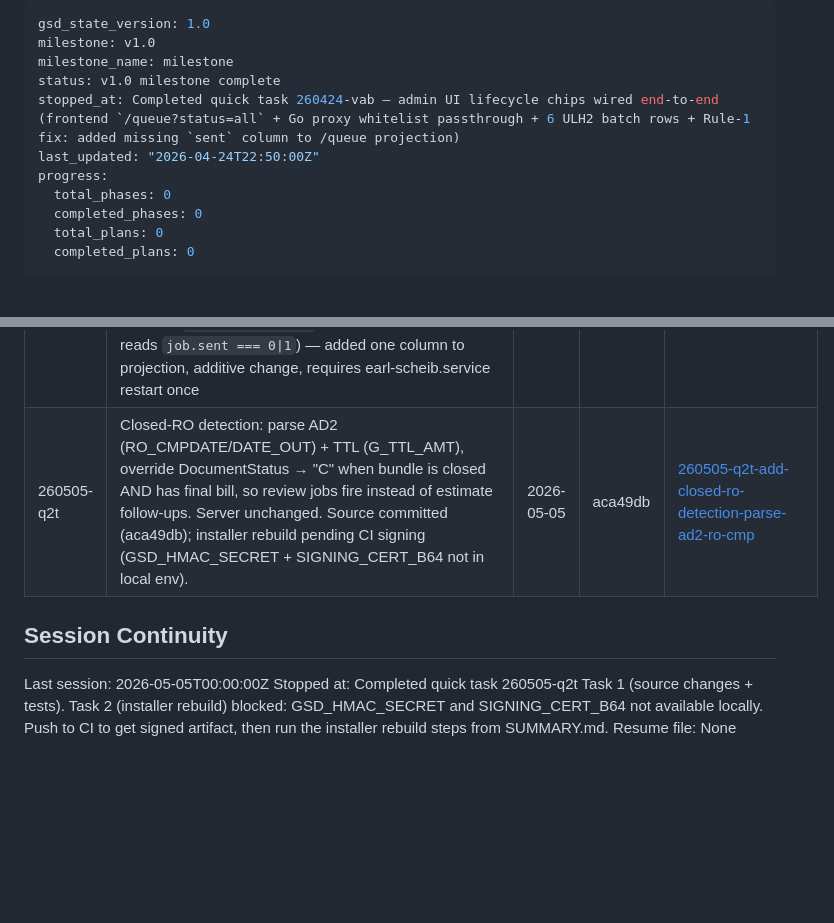
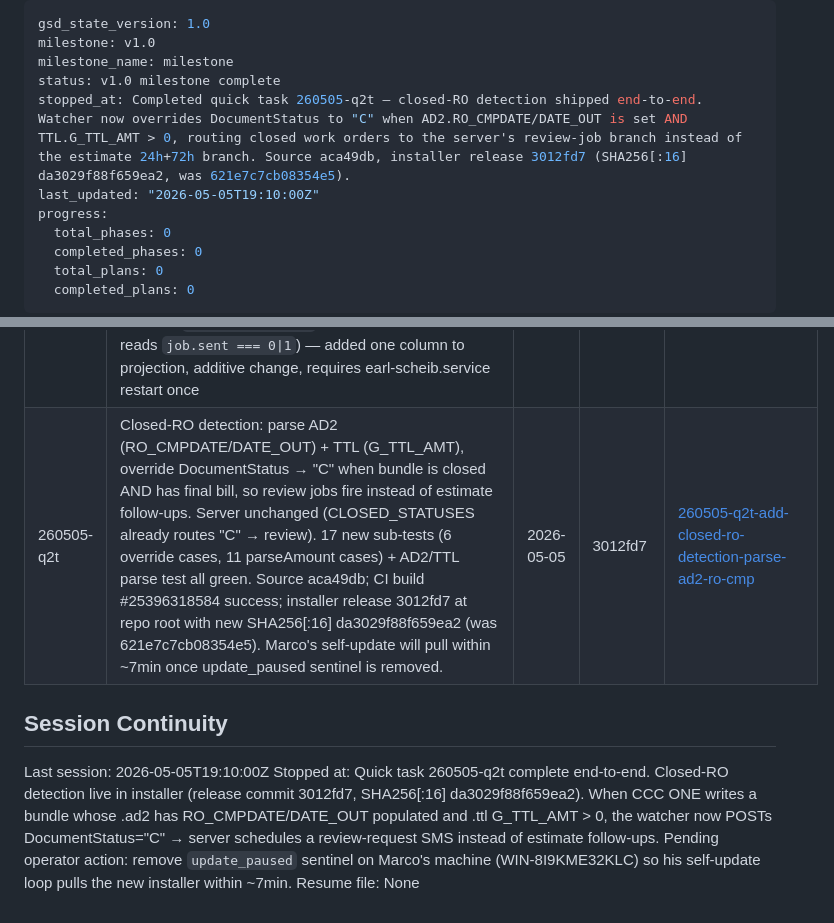
Before and after one commit to jaskarn78/earl-scheib-ems-watcher, a Markdown page: .planning/STATE.md, 2 parts joined by grey strips. GitHub-like rendering; blank space fills up the shorter version.

Commit message:
docs(quick-260505-q2t): record release commit + closed-RO detection shipped
Updates STATE.md frontmatter, Quick Tasks table row, and Session
Continuity to reflect release commit 3012fd7 (SHA256[:16]
da3029f88f659ea2). Also commits the planner-produced PLAN.md.

```diff
--- a/.planning/STATE.md
+++ b/.planning/STATE.md
@@ -3,8 +3,8 @@ gsd_state_version: 1.0
 milestone: v1.0
 milestone_name: milestone
 status: v1.0 milestone complete
-stopped_at: Completed quick task 260424-vab — admin UI lifecycle chips wired end-to-end (frontend `/queue?status=all` + Go proxy whitelist passthrough + 6 ULH2 batch rows + Rule-1 fix: added missing `sent` column to /queue projection)
-last_updated: "2026-04-24T22:50:00Z"
+stopped_at: Completed quick task 260505-q2t — closed-RO detection shipped end-to-end. Watcher now overrides DocumentStatus to "C" when AD2.RO_CMPDATE/DATE_OUT is set AND TTL.G_TTL_AMT > 0, routing closed work orders to the server's review-job branch instead of the estimate 24h+72h branch. Source aca49db, installer release 3012fd7 (SHA256[:16] da3029f88f659ea2, was 621e7c7cb08354e5).
+last_updated: "2026-05-05T19:10:00Z"
 progress:
   total_phases: 0
   completed_phases: 0
@@ -167,10 +167,10 @@ None yet.
 | 260424-oyk | Pre-stage Twilio WhatsApp-sandbox → production-SMS migration on branch `twilio-prod-sms-migration` — one-line `app.py:597` change (drop `whatsapp:` prefix so TWILIO_FROM is used as SMS sender as-is); branch pushed to origin, NOT merged to master; master still on sandbox path until user provides new ACCOUNT_SID/API_KEY/API_SECRET/TWILIO_FROM and flip-day runbook is executed | 2026-04-24 | 54cb771 | [260424-oyk-pre-stage-twilio-whatsapp-sandbox-to-pro](./quick/260424-oyk-pre-stage-twilio-whatsapp-sandbox-to-pro/) |
 | 260424-ulh | Fix `/queue` lifecycle filter + reversible test-row injector + evidence-cited Windows-watcher diagnostic — `GET /earlscheibconcord/queue?status=all\|pending\|sent` (default pending, backwards-compat; 400 on bogus); `scripts/insert_test_pending_job.py` (stdlib-only; 7d-future send_at survives IMMEDIATE_SEND; idempotent `--remove` via `"ULH test row"` tombstone); SUMMARY.md concludes WIN-8I9KME32KLC silence is because CCC ONE folder has 1 new bundle since Apr 23 (`e8b18b75` Apr 24 17:01), not a watcher bug — 374 heartbeats, 0 4xx/5xx, client-side dedup working as designed | 2026-04-24 | cab062b | [260424-ulh-fix-queue-filter-to-show-all-jobs-insert](./quick/260424-ulh-fix-queue-filter-to-show-all-jobs-insert/) |
 | 260424-vab | Wire admin UI lifecycle filter chips end-to-end — frontend `internal/admin/ui/main.js:503` now requests `/queue?status=all` (synced via `make sync-ui` to `ui_public/main.js`); Go admin proxy `handleQueue` passes `?status=` through with whitelist `{pending,sent,all}` (HTTP 400 on bogus, empty status preserves legacy no-param upstream call for backwards-compat; HMAC over empty body unchanged); `scripts/insert_test_pending_job.py` extended with `--batch` / `--remove-batch` (BATCH_TOMBSTONE `"ULH2 test"` disjoint from existing TOMBSTONE; mutex with `--remove`); 6 ULH2 rows = `(24h, 3day, review) × (pending, sent)` all using `+15308450190`; Rule-1 deviation: `/queue` SELECT in app.py was missing the `sent` column, breaking `jobMatchesFilter` chip semantics (frontend reads `job.sent === 0\|1`) — added one column to projection, additive change, requires earl-scheib.service restart once | 2026-04-24 | 0966ec4 | [260424-vab-make-admin-ui-lifecycle-filter-chips-wor](./quick/260424-vab-make-admin-ui-lifecycle-filter-chips-wor/) |
-| 260505-q2t | Closed-RO detection: parse AD2 (RO_CMPDATE/DATE_OUT) + TTL (G_TTL_AMT), override DocumentStatus → "C" when bundle is closed AND has final bill, so review jobs fire instead of estimate follow-ups. Server unchanged. Source committed (aca49db); installer rebuild pending CI signing (GSD_HMAC_SECRET + SIGNING_CERT_B64 not in local env). | 2026-05-05 | aca49db | [260505-q2t-add-closed-ro-detection-parse-ad2-ro-cmp](./quick/260505-q2t-add-closed-ro-detection-parse-ad2-ro-cmp/) |
+| 260505-q2t | Closed-RO detection: parse AD2 (RO_CMPDATE/DATE_OUT) + TTL (G_TTL_AMT), override DocumentStatus → "C" when bundle is closed AND has final bill, so review jobs fire instead of estimate follow-ups. Server unchanged (CLOSED_STATUSES already routes "C" → review). 17 new sub-tests (6 override cases, 11 parseAmount cases) + AD2/TTL parse test all green. Source aca49db; CI build #25396318584 success; installer release 3012fd7 at repo root with new SHA256[:16] da3029f88f659ea2 (was 621e7c7cb08354e5). Marco's self-update will pull within ~7min once update_paused sentinel is removed. | 2026-05-05 | 3012fd7 | [260505-q2t-add-closed-ro-detection-parse-ad2-ro-cmp](./quick/260505-q2t-add-closed-ro-detection-parse-ad2-ro-cmp/) |
 
 ## Session Continuity
 
-Last session: 2026-05-05T00:00:00Z
-Stopped at: Completed quick task 260505-q2t Task 1 (source changes + tests). Task 2 (installer rebuild) blocked: GSD_HMAC_SECRET and SIGNING_CERT_B64 not available locally. Push to CI to get signed artifact, then run the installer rebuild steps from SUMMARY.md.
+Last session: 2026-05-05T19:10:00Z
+Stopped at: Quick task 260505-q2t complete end-to-end. Closed-RO detection live in installer (release commit 3012fd7, SHA256[:16] da3029f88f659ea2). When CCC ONE writes a bundle whose .ad2 has RO_CMPDATE/DATE_OUT populated and .ttl G_TTL_AMT > 0, the watcher now POSTs DocumentStatus="C" → server schedules a review-request SMS instead of estimate follow-ups. Pending operator action: remove `update_paused` sentinel on Marco's machine (WIN-8I9KME32KLC) so his self-update loop pulls the new installer within ~7min.
 Resume file: None
```
Also changed, not shown: 1 other file.
